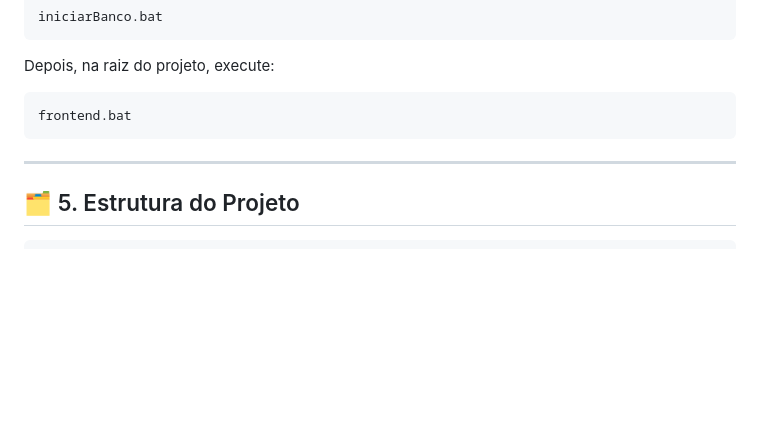
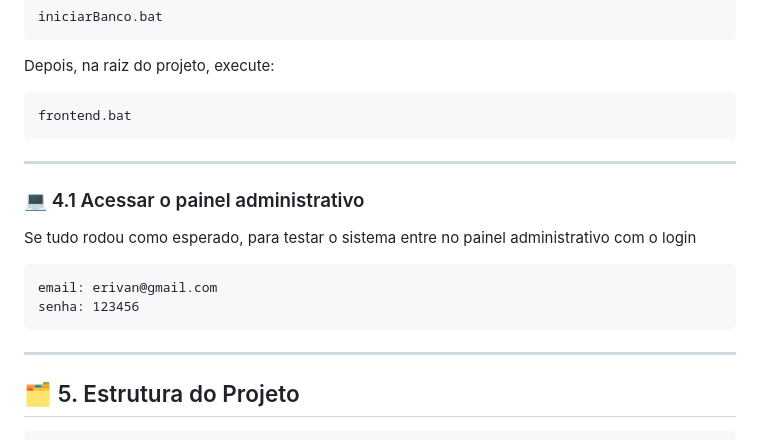
Before and after one commit to lucasppl/saas-sinconfarma-df, a Markdown page: README.md, the part around the change. Drawn GitHub-style; blank space fills up the shorter version.

```diff
--- a/README.md
+++ b/README.md
@@ -83,6 +83,16 @@ Depois, na raiz do projeto, execute:
 
 ------------------------------------------------------------------------
 
+### 💻 4.1 Acessar o painel administrativo
+
+Se tudo rodou como esperado, para testar o sistema entre no painel administrativo com o login
+
+    email: erivan@gmail.com
+    senha: 123456
+
+
+------------------------------------------------------------------------
+
 ## 🗂️ 5. Estrutura do Projeto
 
     backend/
```
